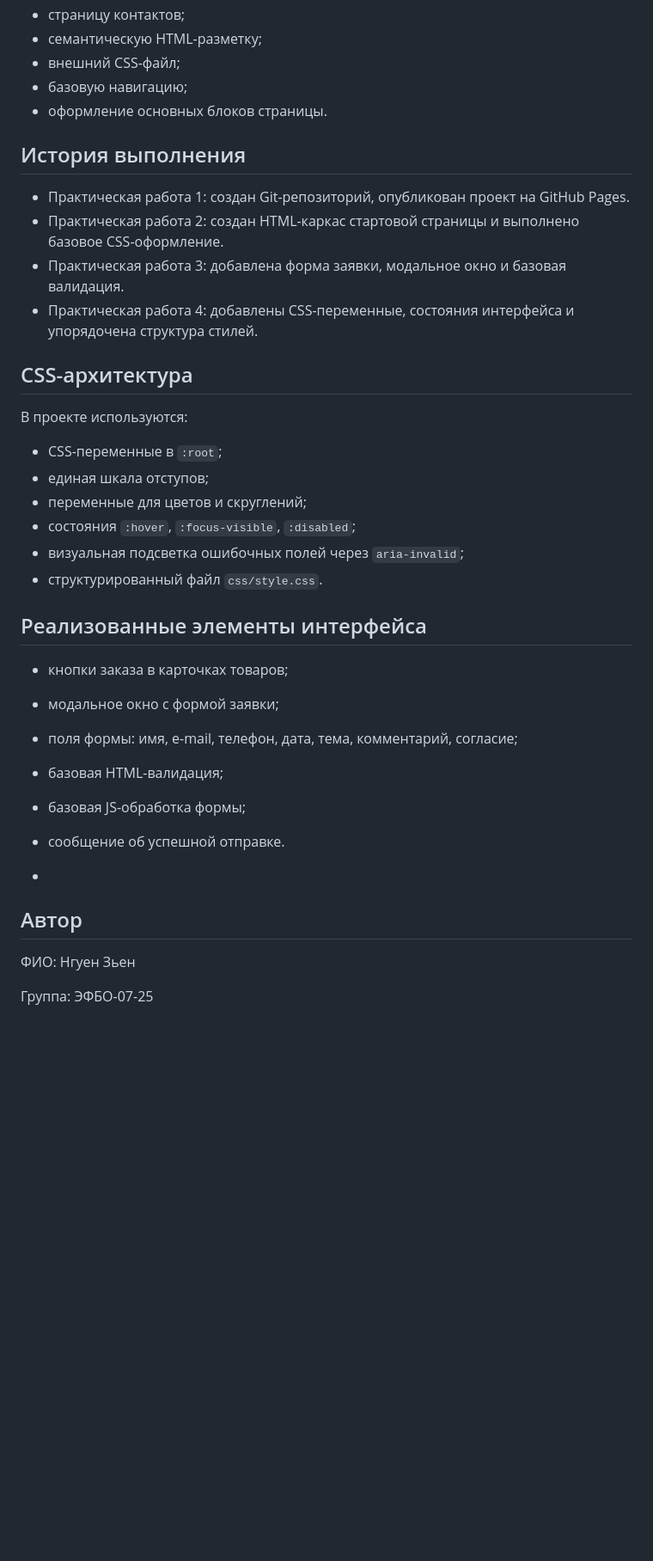
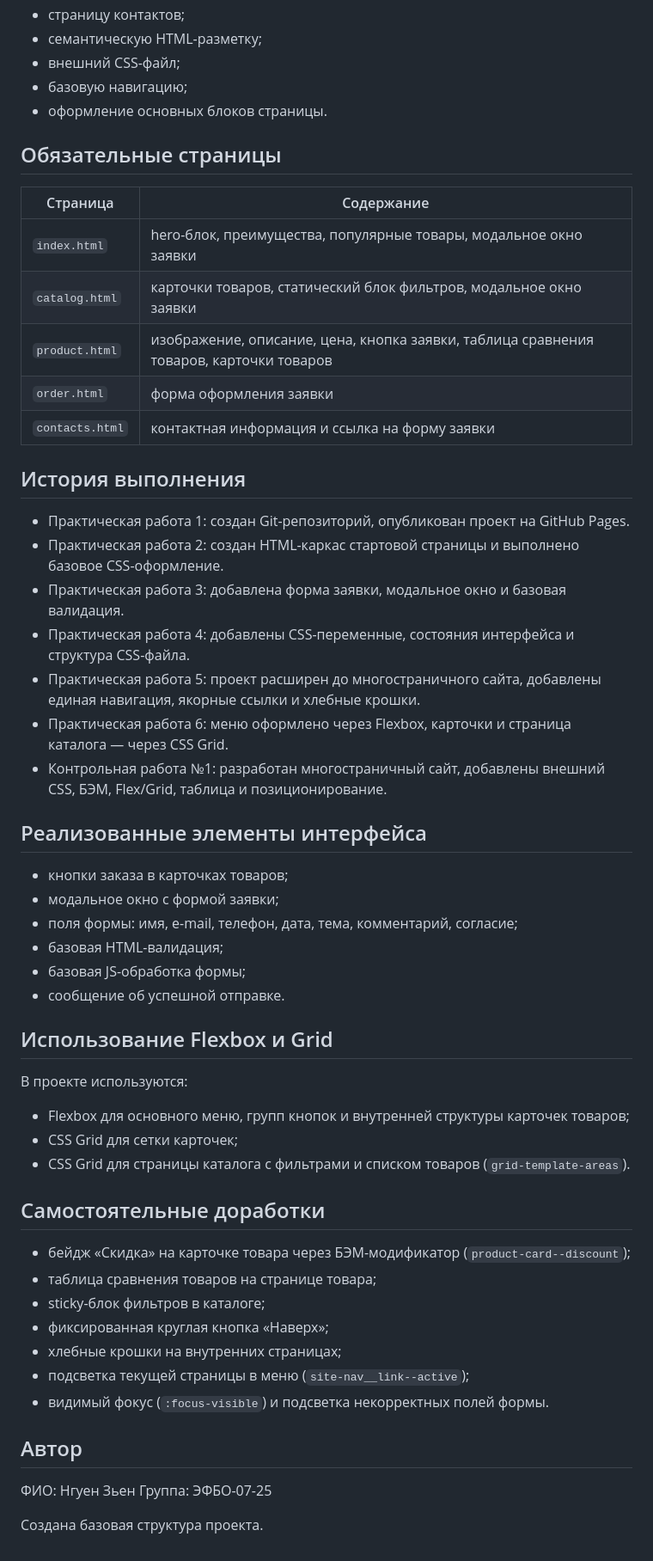
Before and after one commit to nguyend1en/kr1-html-css-shop, a Markdown page: README.md, the part around one of its changes. Shown at 86% size. Rendered like a GitHub page; blank space fills up the shorter version.

Commit message:
docs: update README for control work 1
Update project structure, pages description, history, Flexbox and Grid usage and own improvements; remove extra lines.

```diff
--- a/README.md
+++ b/README.md
@@ -45,23 +67,25 @@ GitHub Pages: https://nguyend1en.github.io/kr1-html-css-shop/
 - базовую навигацию;
 - оформление основных блоков страницы.
 
+## Обязательные страницы
+
+| Страница | Содержание |
+| --- | --- |
+| `index.html` | hero-блок, преимущества, популярные товары, модальное окно заявки |
+| `catalog.html` | карточки товаров, статический блок фильтров, модальное окно заявки |
+| `product.html` | изображение, описание, цена, кнопка заявки, таблица сравнения товаров, карточки товаров |
+| `order.html` | форма оформления заявки |
+| `contacts.html` | контактная информация и ссылка на форму заявки |
+
 ## История выполнения
 
 - Практическая работа 1: создан Git-репозиторий, опубликован проект на GitHub Pages.
 - Практическая работа 2: создан HTML-каркас стартовой страницы и выполнено базовое CSS-оформление.
 - Практическая работа 3: добавлена форма заявки, модальное окно и базовая валидация.
-- Практическая работа 4: добавлены CSS-переменные, состояния интерфейса и упорядочена структура стилей.
-
-## CSS-архитектура
-
-В проекте используются:
-
-- CSS-переменные в `:root`;
-- единая шкала отступов;
-- переменные для цветов и скруглений;
-- состояния `:hover`, `:focus-visible`, `:disabled`;
-- визуальная подсветка ошибочных полей через `aria-invalid`;
-- структурированный файл `css/style.css`.
+- Практическая работа 4: добавлены CSS-переменные, состояния интерфейса и структура CSS-файла.
+- Практическая работа 5: проект расширен до многостраничного сайта, добавлены единая навигация, якорные ссылки и хлебные крошки.
+- Практическая работа 6: меню оформлено через Flexbox, карточки и страница каталога — через CSS Grid.
+- Контрольная работа №1: разработан многостраничный сайт, добавлены внешний CSS, БЭМ, Flex/Grid, таблица и позиционирование.
 
 ## Реализованные элементы интерфейса
 
@@ -72,10 +96,27 @@ GitHub Pages: https://nguyend1en.github.io/kr1-html-css-shop/
 - базовая JS-обработка формы;
 - сообщение об успешной отправке.
 
+## Использование Flexbox и Grid
 
--
+В проекте используются:
+
+- Flexbox для основного меню, групп кнопок и внутренней структуры карточек товаров;
+- CSS Grid для сетки карточек;
+- CSS Grid для страницы каталога с фильтрами и списком товаров (`grid-template-areas`).
+
+## Самостоятельные доработки
+
+- бейдж «Скидка» на карточке товара через БЭМ-модификатор (`product-card--discount`);
+- таблица сравнения товаров на странице товара;
+- sticky-блок фильтров в каталоге;
+- фиксированная круглая кнопка «Наверх»;
+- хлебные крошки на внутренних страницах;
+- подсветка текущей страницы в меню (`site-nav__link--active`);
+- видимый фокус (`:focus-visible`) и подсветка некорректных полей формы.
+
 ## Автор
 
 ФИО: Нгуен Зьен
+Группа: ЭФБО-07-25
 
-Группа: ЭФБО-07-25
+Создана базовая структура проекта.
```
Also changed, not shown: other parts of README.md (+31 -9 lines).
